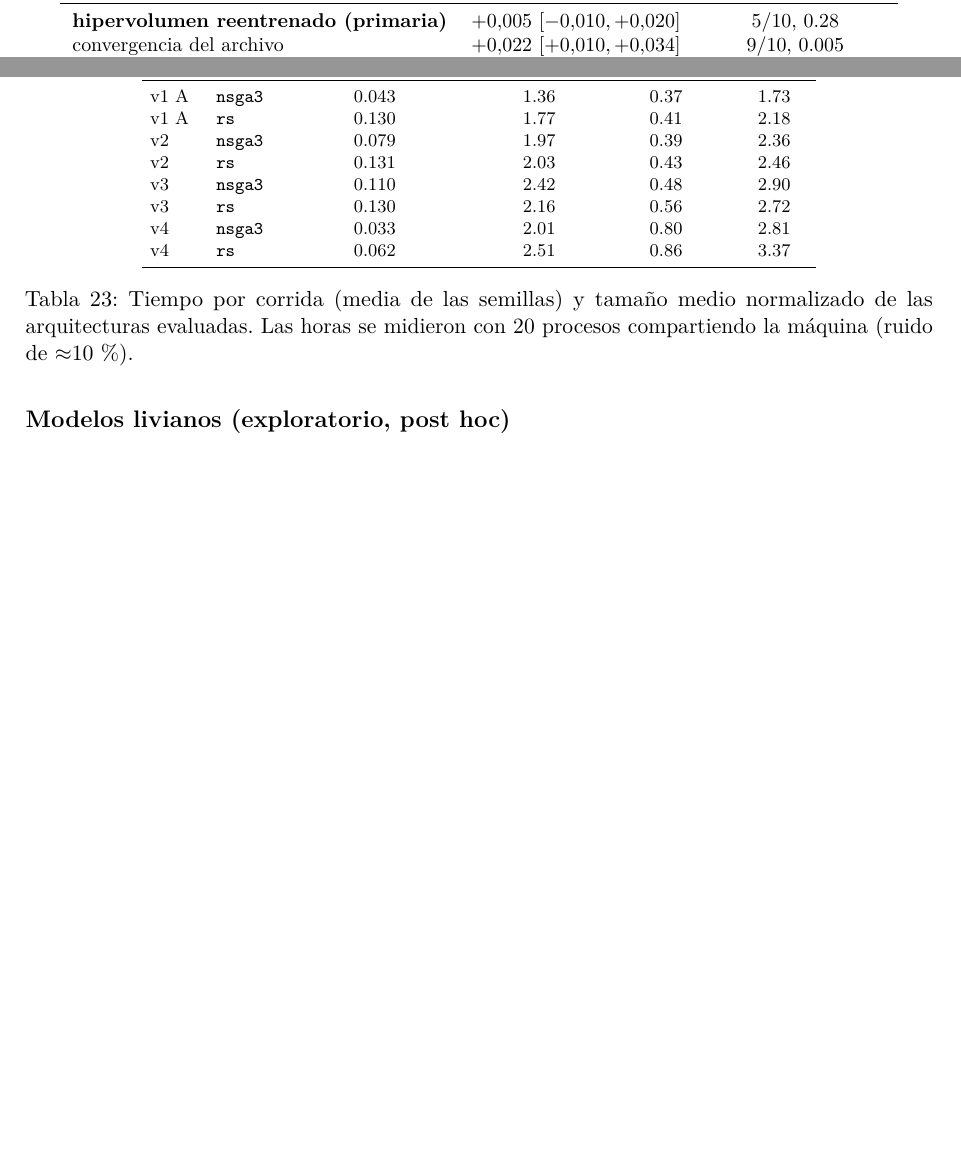
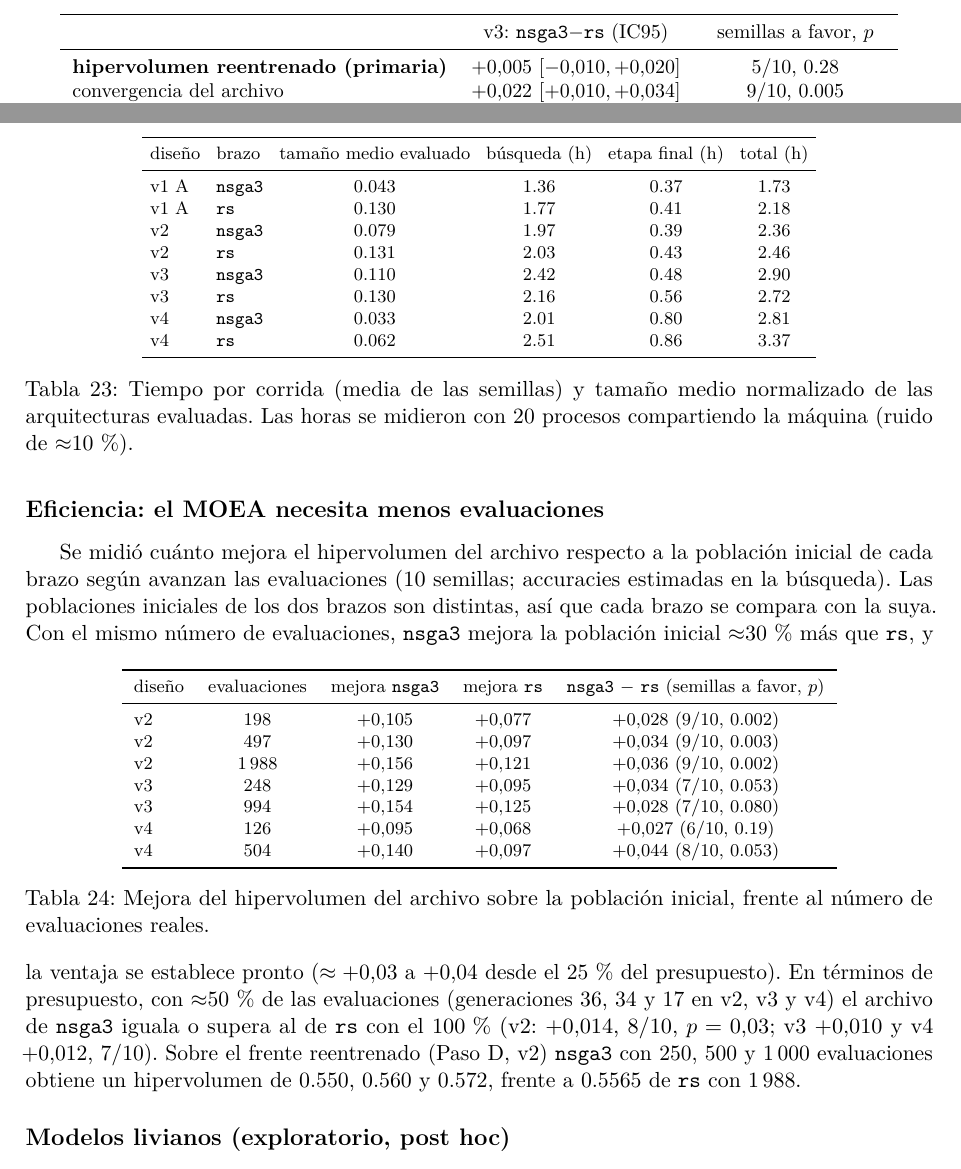
Before and after one commit to arielpincayy/evo_federated, a LaTeX paper (report/informe.tex): two parts of pages 10 and 13 of 16 before the commit and two parts of pages 10 and 13 of 17 after it, joined at a grey line, cut at the place of the change, the shorter picture padded with empty space. Compiled offline with pdfLaTeX.

Commit message:
Informe: eficiencia del MOEA (mejora sobre la población inicial frente a evaluaciones)
Co-Authored-By: Claude Sonnet 5.5 <noreply@anthropic.com>

```diff
--- a/report/informe.tex
+++ b/report/informe.tex
@@ -552,6 +552,28 @@ v4 & \texttt{rs} & 0.062 & 2.51 & 0.86 & 3.37\\
 
 \textbf{Tiempo.} El tiempo de reloj de \texttt{nsga3} es menor que el de \texttt{rs} en el v1 ($-21$\,\%) y en el v4 ($-17$\,\%), casi igual en el v2 ($-4$\,\%) y mayor en el v3 ($+7$\,\%); la etapa final es algo más rápida con \texttt{nsga3} en los cuatro diseños. \texttt{nsga3} evalúa arquitecturas más pequeñas en promedio (Tabla~\ref{tab:tiempo}), lo que explica en parte el menor tiempo en el v1 y el v4. Pero el tiempo no sigue al tamaño de forma consistente: en el v2 los modelos son un 40\,\% más pequeños y la búsqueda solo un 3\,\% más corta, y en el v3 la búsqueda de \texttt{nsga3} es un 12\,\% más lenta con modelos un 15\,\% más pequeños, porque el número de parámetros es un mal indicador del coste de cómputo (depende del kernel, de la resolución y de BatchNorm). Con un ruido de $\approx$10\,\% las diferencias del v2 y el v3 no son concluyentes. Queda pendiente comparar a igual tiempo de cómputo (midiendo el tiempo por evaluación en una máquina sin carga o estimando los FLOPs), donde la ventaja del MOEA podría crecer.
 
+\subsection*{Eficiencia: el MOEA necesita menos evaluaciones}
+Se midió cuánto mejora el hipervolumen del archivo respecto a la población inicial de cada brazo según avanzan las evaluaciones (10 semillas; accuracies estimadas en la búsqueda). Las poblaciones iniciales de los dos brazos son distintas, así que cada brazo se compara con la suya.
+\begin{table}[h]
+\centering\footnotesize
+\begin{tabular}{lcccc}
+\toprule
+diseño & evaluaciones & mejora \texttt{nsga3} & mejora \texttt{rs} & \texttt{nsga3} $-$ \texttt{rs} (semillas a favor, $p$)\\
+\midrule
+v2 & 198 & $+0.105$ & $+0.077$ & $+0.028$ (9/10, 0.002)\\
+v2 & 497 & $+0.130$ & $+0.097$ & $+0.034$ (9/10, 0.003)\\
+v2 & 1\,988 & $+0.156$ & $+0.121$ & $+0.036$ (9/10, 0.002)\\
+v3 & 248 & $+0.129$ & $+0.095$ & $+0.034$ (7/10, 0.053)\\
+v3 & 994 & $+0.154$ & $+0.125$ & $+0.028$ (7/10, 0.080)\\
+v4 & 126 & $+0.095$ & $+0.068$ & $+0.027$ (6/10, 0.19)\\
+v4 & 504 & $+0.140$ & $+0.097$ & $+0.044$ (8/10, 0.053)\\
+\bottomrule
+\end{tabular}
+\caption{Mejora del hipervolumen del archivo sobre la población inicial, frente al número de evaluaciones reales.}
+\label{tab:eficiencia}
+\end{table}
+Con el mismo número de evaluaciones, \texttt{nsga3} mejora la población inicial $\approx$30\,\% más que \texttt{rs}, y la ventaja se establece pronto ($\approx+0.03$ a $+0.04$ desde el 25\,\% del presupuesto). En términos de presupuesto, con $\approx$50\,\% de las evaluaciones (generaciones 36, 34 y 17 en v2, v3 y v4) el archivo de \texttt{nsga3} iguala o supera al de \texttt{rs} con el 100\,\% (v2: $+0.014$, 8/10, $p=0.03$; v3 $+0.010$ y v4 $+0.012$, 7/10). Sobre el frente reentrenado (Paso D, v2) \texttt{nsga3} con 250, 500 y 1\,000 evaluaciones obtiene un hipervolumen de 0.550, 0.560 y 0.572, frente a 0.5565 de \texttt{rs} con 1\,988.
+
 \subsection*{Modelos livianos (exploratorio, post hoc)}
 Después de ver los resultados se midió la mejor accuracy en test, entre los 12 modelos reentrenados de cada corrida, con tamaño normalizado menor o igual a un tope $s$ (10 semillas por diseño). Los topes se eligieron mirando los datos y son 12 comparaciones: es un análisis \emph{exploratorio}, no una prueba confirmatoria.
 \begin{table}[h]
```
Also changed, not shown: docs/RESULTS_MOEA.md (+14 -1 lines).
